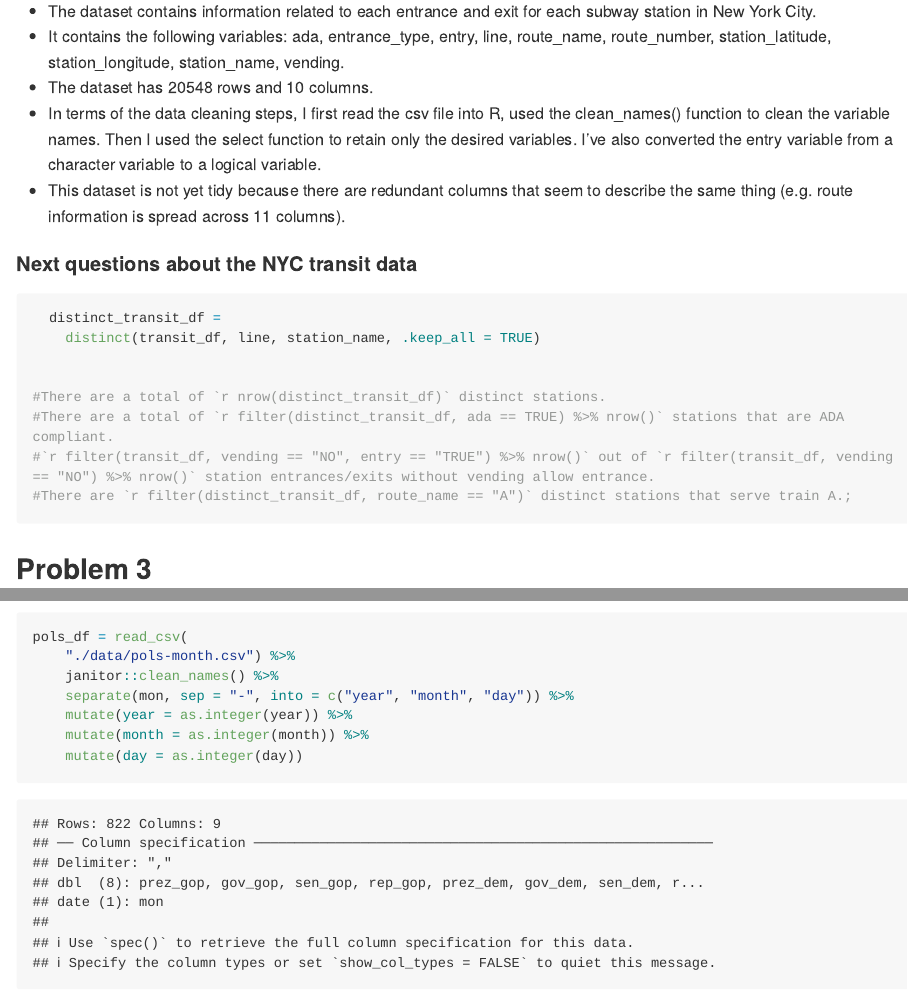
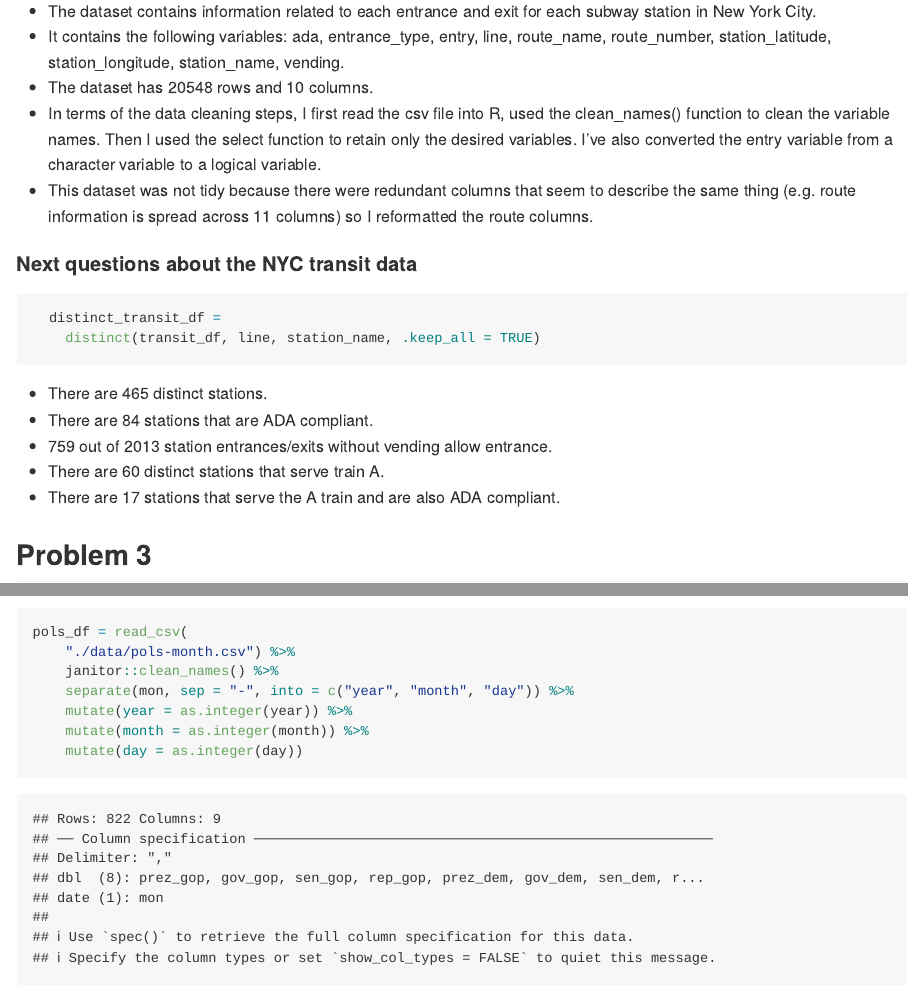
Before and after one commit to ywc1230/p8105_hw2_yc3727, an R Markdown document (p8105_hw2_yc3727.Rmd): the page in a window 1100 px wide, from 2990 px down, and a second part further down, joined at a grey line. Rendered offline with R 4.5, knitr and Pandoc, with nearby package versions; long lines of code are wrapped; column names are cleaned by a stand-in for the janitor package.

Commit message:
Problem 2 - worked on inline codes to answer questions about the dataset

````diff
--- a/p8105_hw2_yc3727.Rmd
+++ b/p8105_hw2_yc3727.Rmd
@@ -110,7 +110,7 @@ precip_2017 =
 * It contains the following variables: `r ls(transit_df)`.
 * The dataset has `r nrow(transit_df)` rows and `r ncol(transit_df)` columns.
 * In terms of the data cleaning steps, I first read the csv file into R, used the clean_names() function to clean the variable names. Then I used the select function to retain only the desired variables. I've also converted the entry variable from a character variable to a logical variable.
-* This dataset is not yet tidy because there are redundant columns that seem to describe the same thing (e.g. route information is spread across 11 columns).
+* This dataset was not tidy because there were redundant columns that seem to describe the same thing (e.g. route information is spread across 11 columns) so I reformatted the route columns.
 
 #### Next questions about the NYC transit data
 
@@ -118,13 +118,13 @@ precip_2017 =
   distinct_transit_df =
     distinct(transit_df, line, station_name, .keep_all = TRUE)
 
-
-#There are a total of `r nrow(distinct_transit_df)` distinct stations.
-#There are a total of `r filter(distinct_transit_df, ada == TRUE) %>% nrow()` stations that are ADA compliant.
-#`r filter(transit_df, vending == "NO", entry == "TRUE") %>% nrow()` out of `r filter(transit_df, vending == "NO") %>% nrow()` station entrances/exits without vending allow entrance.
-#There are `r filter(distinct_transit_df, route_name == "A")` distinct stations that serve train A.;
 ```
 
+* There are `r nrow(distinct_transit_df)` distinct stations.
+* There are `r nrow(filter(distinct_transit_df, ada == TRUE))` stations that are ADA compliant.
+* `r nrow(filter(transit_df, vending == "NO", entry == TRUE))` out of `r nrow(filter(transit_df, vending == "NO"))` station entrances/exits without vending allow entrance.
+* There are `r nrow(filter(distinct_transit_df, route_name == "A"))` distinct stations that serve train A.
+* There are `r nrow(filter(distinct_transit_df, route_name == "A", ada ==TRUE))` stations that serve the A train and are also ADA compliant.
 
 ## Problem 3
 
````
Also changed, not shown: p8105_hw2_yc3727.md.
